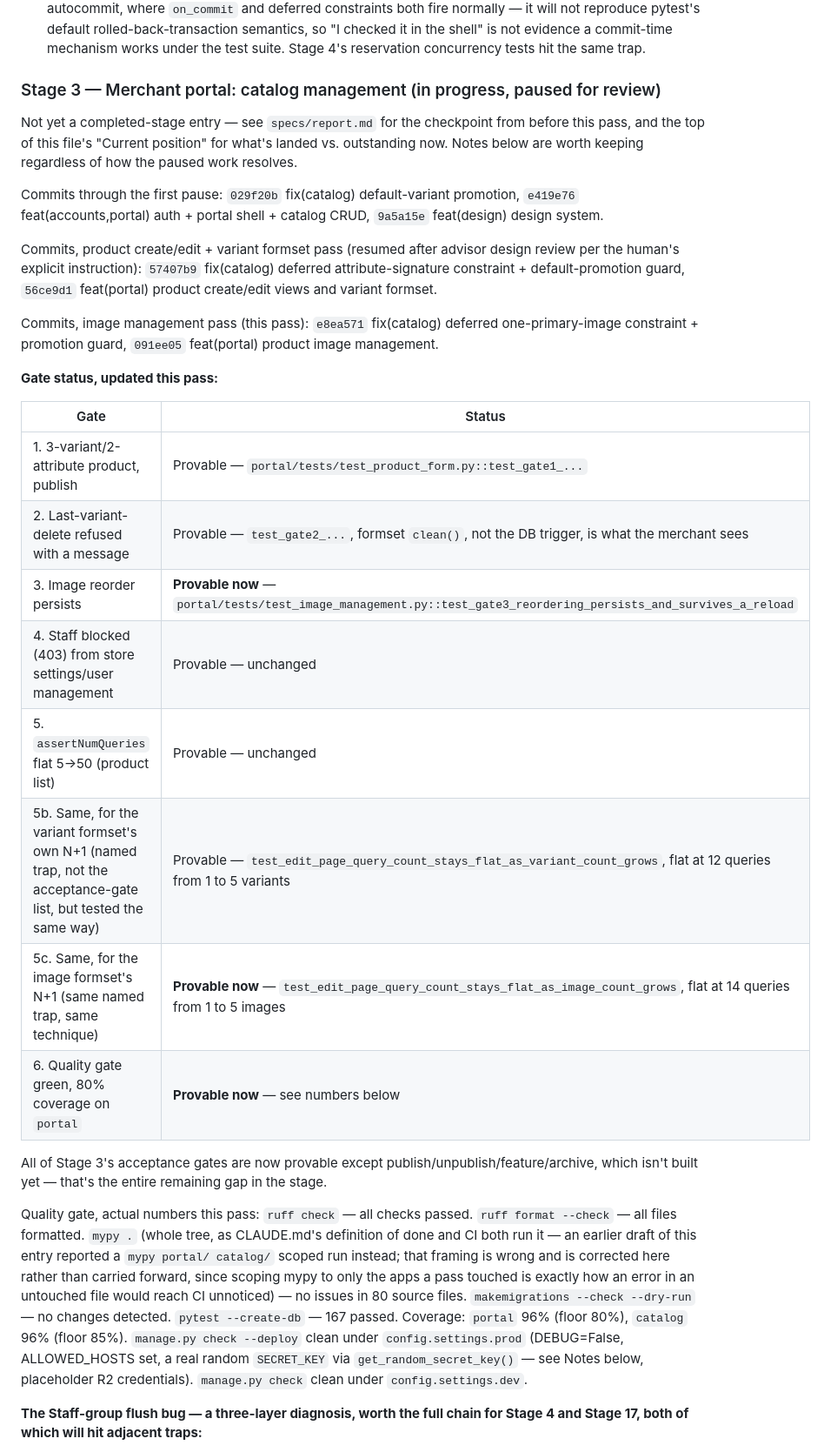
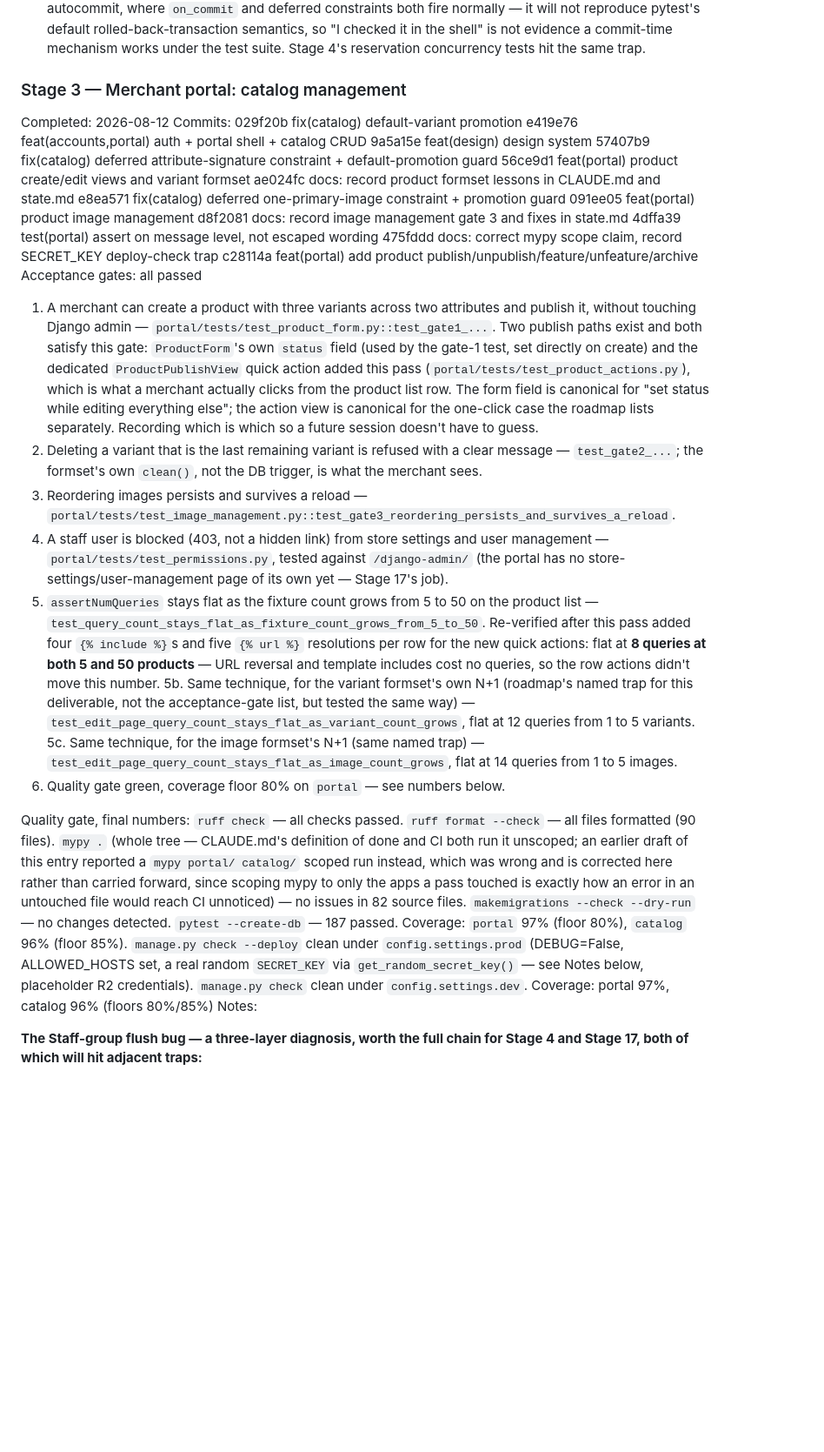
Before and after one commit to Huzaifa0223/scent-and-style-website, a Markdown page: specs/state.md, the part around one of its changes. Shown at 87% size. GitHub-like rendering; blank space fills up the shorter version.

```diff
--- a/specs/state.md
+++ b/specs/state.md
@@ -200,48 +197,62 @@ Notes:
     shell" is not evidence a commit-time mechanism works under the test suite. Stage 4's
     reservation concurrency tests hit the same trap.
 
-### Stage 3 — Merchant portal: catalog management (in progress, paused for review)
-Not yet a completed-stage entry — see `specs/report.md` for the checkpoint from before this pass,
-and the top of this file's "Current position" for what's landed vs. outstanding now. Notes below
-are worth keeping regardless of how the paused work resolves.
+### Stage 3 — Merchant portal: catalog management
+Completed: 2026-08-12
+Commits: 029f20b fix(catalog) default-variant promotion
+         e419e76 feat(accounts,portal) auth + portal shell + catalog CRUD
+         9a5a15e feat(design) design system
+         57407b9 fix(catalog) deferred attribute-signature constraint + default-promotion guard
+         56ce9d1 feat(portal) product create/edit views and variant formset
+         ae024fc docs: record product formset lessons in CLAUDE.md and state.md
+         e8ea571 fix(catalog) deferred one-primary-image constraint + promotion guard
+         091ee05 feat(portal) product image management
+         d8f2081 docs: record image management gate 3 and fixes in state.md
+         4dffa39 test(portal) assert on message level, not escaped wording
+         475fddd docs: correct mypy scope claim, record SECRET_KEY deploy-check trap
+         c28114a feat(portal) add product publish/unpublish/feature/unfeature/archive
+Acceptance gates: all passed
+  1. A merchant can create a product with three variants across two attributes and publish it,
+     without touching Django admin — `portal/tests/test_product_form.py::test_gate1_...`. Two
+     publish paths exist and both satisfy this gate: `ProductForm`'s own `status` field (used by
+     the gate-1 test, set directly on create) and the dedicated `ProductPublishView` quick action
+     added this pass (`portal/tests/test_product_actions.py`), which is what a merchant actually
+     clicks from the product list row. The form field is canonical for "set status while editing
+     everything else"; the action view is canonical for the one-click case the roadmap lists
+     separately. Recording which is which so a future session doesn't have to guess.
+  2. Deleting a variant that is the last remaining variant is refused with a clear message —
+     `test_gate2_...`; the formset's own `clean()`, not the DB trigger, is what the merchant sees.
+  3. Reordering images persists and survives a reload —
+     `portal/tests/test_image_management.py::test_gate3_reordering_persists_and_survives_a_reload`.
+  4. A staff user is blocked (403, not a hidden link) from store settings and user management —
+     `portal/tests/test_permissions.py`, tested against `/django-admin/` (the portal has no
+     store-settings/user-management page of its own yet — Stage 17's job).
+  5. `assertNumQueries` stays flat as the fixture count grows from 5 to 50 on the product list —
+     `test_query_count_stays_flat_as_fixture_count_grows_from_5_to_50`. Re-verified after this
+     pass added four `{% include %}`s and five `{% url %}` resolutions per row for the new quick
+     actions: flat at **8 queries at both 5 and 50 products** — URL reversal and template includes
+     cost no queries, so the row actions didn't move this number.
+  5b. Same technique, for the variant formset's own N+1 (roadmap's named trap for this deliverable,
+      not the acceptance-gate list, but tested the same way) —
+      `test_edit_page_query_count_stays_flat_as_variant_count_grows`, flat at 12 queries from 1 to
+      5 variants.
+  5c. Same technique, for the image formset's N+1 (same named trap) —
+      `test_edit_page_query_count_stays_flat_as_image_count_grows`, flat at 14 queries from 1 to 5
+      images.
+  6. Quality gate green, coverage floor 80% on `portal` — see numbers below.
 
-Commits through the first pause: `029f20b` fix(catalog) default-variant promotion, `e419e76`
-feat(accounts,portal) auth + portal shell + catalog CRUD, `9a5a15e` feat(design) design system.
-
-Commits, product create/edit + variant formset pass (resumed after advisor design review
-per the human's explicit instruction): `57407b9` fix(catalog) deferred attribute-signature
-constraint + default-promotion guard, `56ce9d1` feat(portal) product create/edit views and
-variant formset.
-
-Commits, image management pass (this pass): `e8ea571` fix(catalog) deferred one-primary-image
-constraint + promotion guard, `091ee05` feat(portal) product image management.
-
-**Gate status, updated this pass:**
-
-| Gate | Status |
-|---|---|
-| 1. 3-variant/2-attribute product, publish | Provable — `portal/tests/test_product_form.py::test_gate1_...` |
-| 2. Last-variant-delete refused with a message | Provable — `test_gate2_...`, formset `clean()`, not the DB trigger, is what the merchant sees |
-| 3. Image reorder persists | **Provable now** — `portal/tests/test_image_management.py::test_gate3_reordering_persists_and_survives_a_reload` |
-| 4. Staff blocked (403) from store settings/user management | Provable — unchanged |
-| 5. `assertNumQueries` flat 5→50 (product list) | Provable — unchanged |
-| 5b. Same, for the variant formset's own N+1 (named trap, not the acceptance-gate list, but tested the same way) | Provable — `test_edit_page_query_count_stays_flat_as_variant_count_grows`, flat at 12 queries from 1 to 5 variants |
-| 5c. Same, for the image formset's N+1 (same named trap, same technique) | **Provable now** — `test_edit_page_query_count_stays_flat_as_image_count_grows`, flat at 14 queries from 1 to 5 images |
-| 6. Quality gate green, 80% coverage on `portal` | **Provable now** — see numbers below |
-
-All of Stage 3's acceptance gates are now provable except publish/unpublish/feature/archive, which
-isn't built yet — that's the entire remaining gap in the stage.
-
-Quality gate, actual numbers this pass: `ruff check` — all checks passed. `ruff format --check` —
-all files formatted. `mypy .` (whole tree, as CLAUDE.md's definition of done and CI both run it —
-an earlier draft of this entry reported a `mypy portal/ catalog/` scoped run instead; that framing
-is wrong and is corrected here rather than carried forward, since scoping mypy to only the apps a
-pass touched is exactly how an error in an untouched file would reach CI unnoticed) — no issues in
-80 source files. `makemigrations --check --dry-run` — no changes detected. `pytest --create-db` —
-167 passed. Coverage: `portal` 96% (floor 80%), `catalog` 96% (floor 85%). `manage.py check
---deploy` clean under `config.settings.prod` (DEBUG=False, ALLOWED_HOSTS set, a real random
-`SECRET_KEY` via `get_random_secret_key()` — see Notes below, placeholder R2 credentials).
-`manage.py check` clean under `config.settings.dev`.
+Quality gate, final numbers: `ruff check` — all checks passed. `ruff format --check` — all files
+formatted (90 files). `mypy .` (whole tree — CLAUDE.md's definition of done and CI both run it
+unscoped; an earlier draft of this entry reported a `mypy portal/ catalog/` scoped run instead,
+which was wrong and is corrected here rather than carried forward, since scoping mypy to only the
+apps a pass touched is exactly how an error in an untouched file would reach CI unnoticed) — no
+issues in 82 source files. `makemigrations --check --dry-run` — no changes detected. `pytest
+--create-db` — 187 passed. Coverage: `portal` 97% (floor 80%), `catalog` 96% (floor 85%).
+`manage.py check --deploy` clean under `config.settings.prod` (DEBUG=False, ALLOWED_HOSTS set, a
+real random `SECRET_KEY` via `get_random_secret_key()` — see Notes below, placeholder R2
+credentials). `manage.py check` clean under `config.settings.dev`.
+Coverage: portal 97%, catalog 96% (floors 80%/85%)
+Notes:
 
 **The Staff-group flush bug — a three-layer diagnosis, worth the full chain for Stage 4 and
 Stage 17, both of which will hit adjacent traps:**
```
Also changed, not shown: other parts of specs/state.md (+54 -10 lines).
